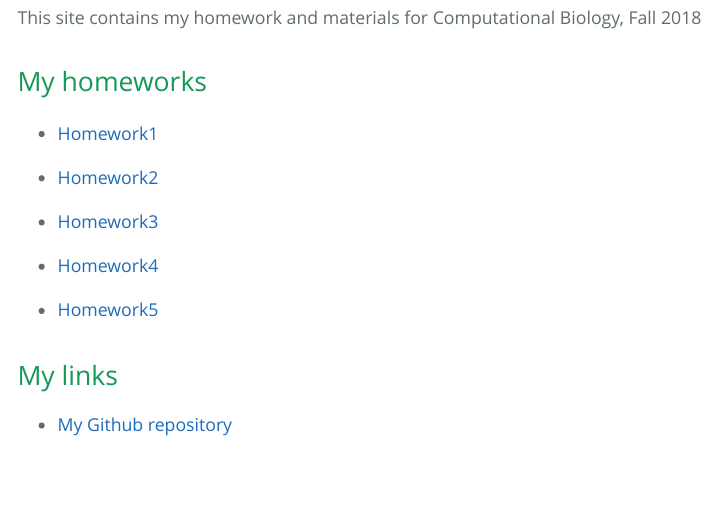
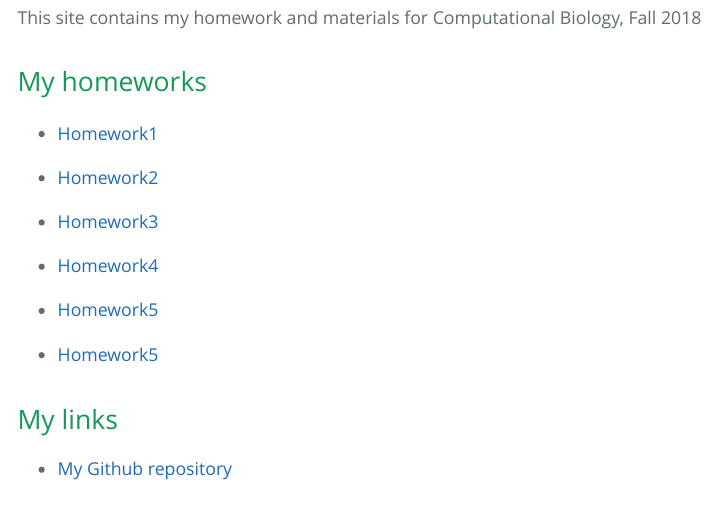
Before and after one commit to BaxW/BIO381, an R Markdown document (index.Rmd): the page in a window 1100 px wide, from 280 px down. The pictures show the output file index.html that the author committed with the source, opened offline.

```diff
--- a/index.Rmd
+++ b/index.Rmd
@@ -23,6 +23,8 @@
 
 * [Homework5](Homework5.pdf)
 
+* [Homework5](Homework5.html)
+
 # My links
 
 * [My Github repository](https://github.com/BaxW/BIO381)
```
Also changed, not shown: index.html.
